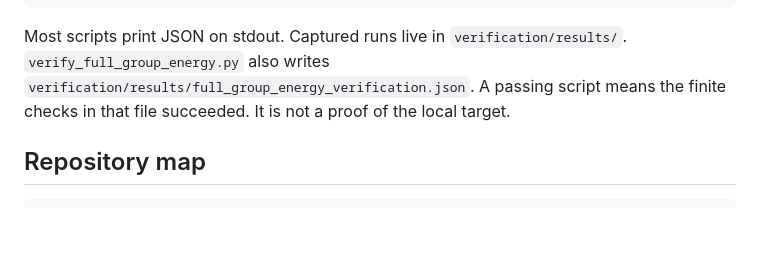
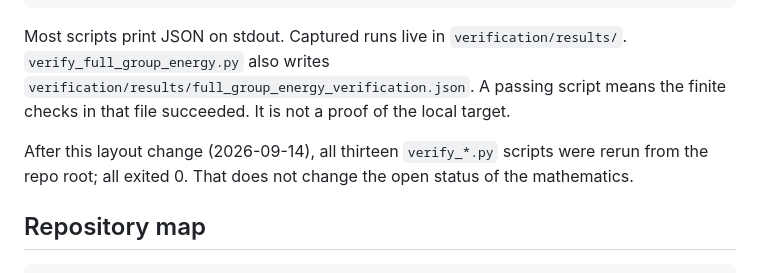
Before and after one commit to mangeshraut712/erdos142, a Markdown page: README.md, the part around the change. GitHub-like rendering; blank space fills up the shorter version.

Commit message:
Note the post-move verifier rerun on the landing page.
Co-authored-by: Cursor <cursoragent@cursor.com>
Signed-off-by: Mangesh Raut <mbr63@drexel.edu>

````diff
--- a/README.md
+++ b/README.md
@@ -77,6 +77,10 @@ Most scripts print JSON on stdout. Captured runs live in
 script means the finite checks in that file succeeded. It is not a
 proof of the local target.
 
+After this layout change (2026-09-14), all thirteen `verify_*.py`
+scripts were rerun from the repo root; all exited 0. That does not
+change the open status of the mathematics.
+
 ## Repository map
 
 ```
````
